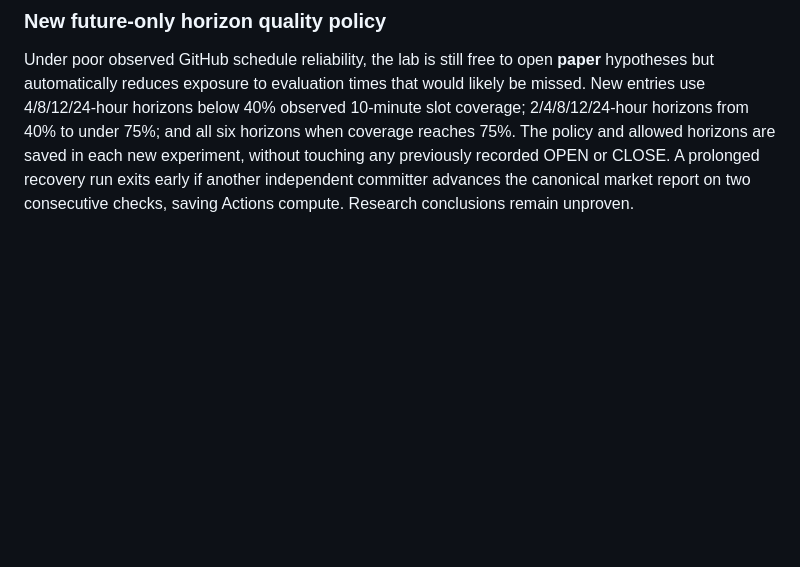
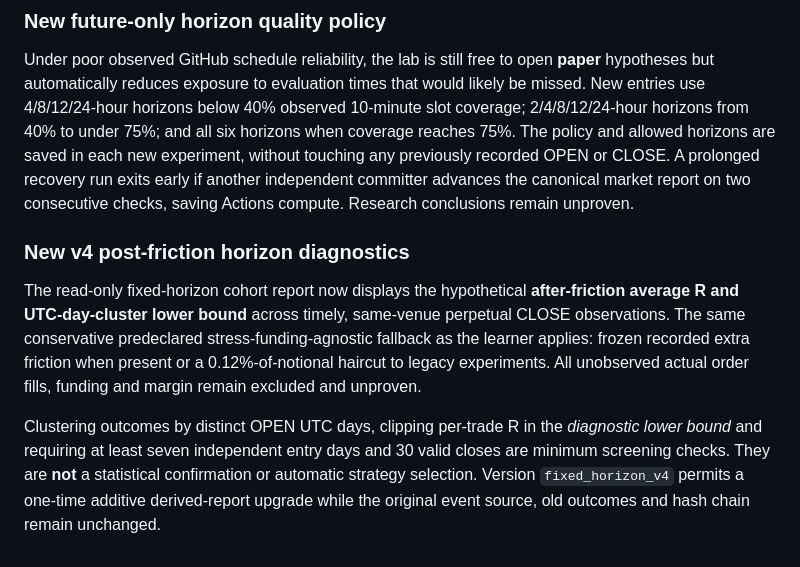
Before and after one commit to 0xzein-eth/crypto-strategy-lab, a Markdown page: README.md, the part around the change. Drawn GitHub-style; blank space fills up the shorter version.

Commit message:
research: after-friction cohort analysis and conservative day-cluster evidence (README.md)

```diff
--- a/README.md
+++ b/README.md
@@ -147,3 +147,22 @@ each new experiment, without touching any previously recorded OPEN or
 CLOSE. A prolonged recovery run exits early if another independent
 committer advances the canonical market report on two consecutive
 checks, saving Actions compute. Research conclusions remain unproven.
+
+
+### New v4 post-friction horizon diagnostics
+
+The read-only fixed-horizon cohort report now displays the hypothetical
+**after-friction average R and UTC-day-cluster lower bound** across
+timely, same-venue perpetual CLOSE observations. The same conservative
+predeclared stress-funding-agnostic fallback as the learner applies:
+frozen recorded extra friction when present or a 0.12%-of-notional
+haircut to legacy experiments. All unobserved actual order fills, funding
+and margin remain excluded and unproven.
+
+Clustering outcomes by distinct OPEN UTC days, clipping per-trade R in
+the *diagnostic lower bound* and requiring at least seven independent
+entry days and 30 valid closes are minimum screening checks. They
+are **not** a statistical confirmation or automatic strategy selection.
+Version `fixed_horizon_v4` permits a one-time additive derived-report
+upgrade while the original event source, old outcomes and hash chain
+remain unchanged.
```
